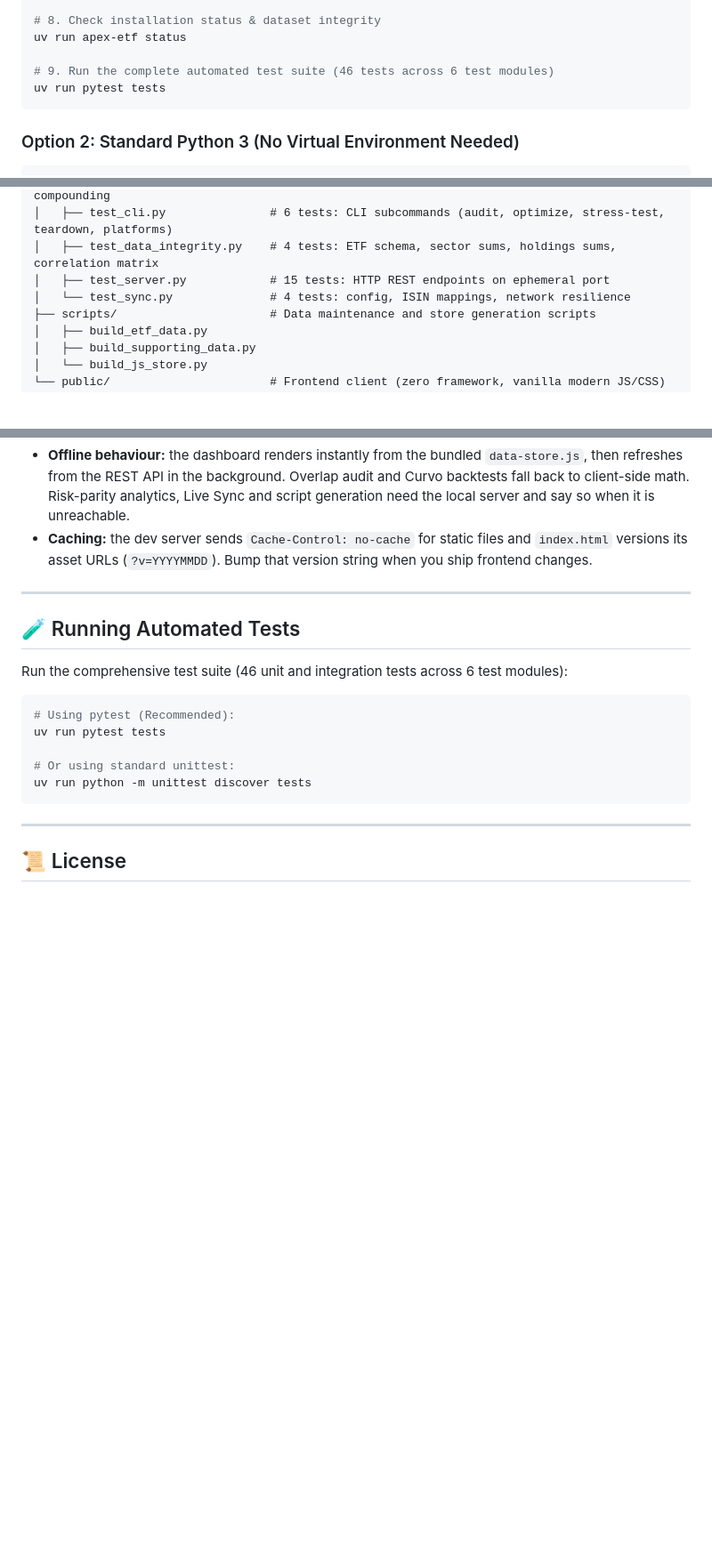
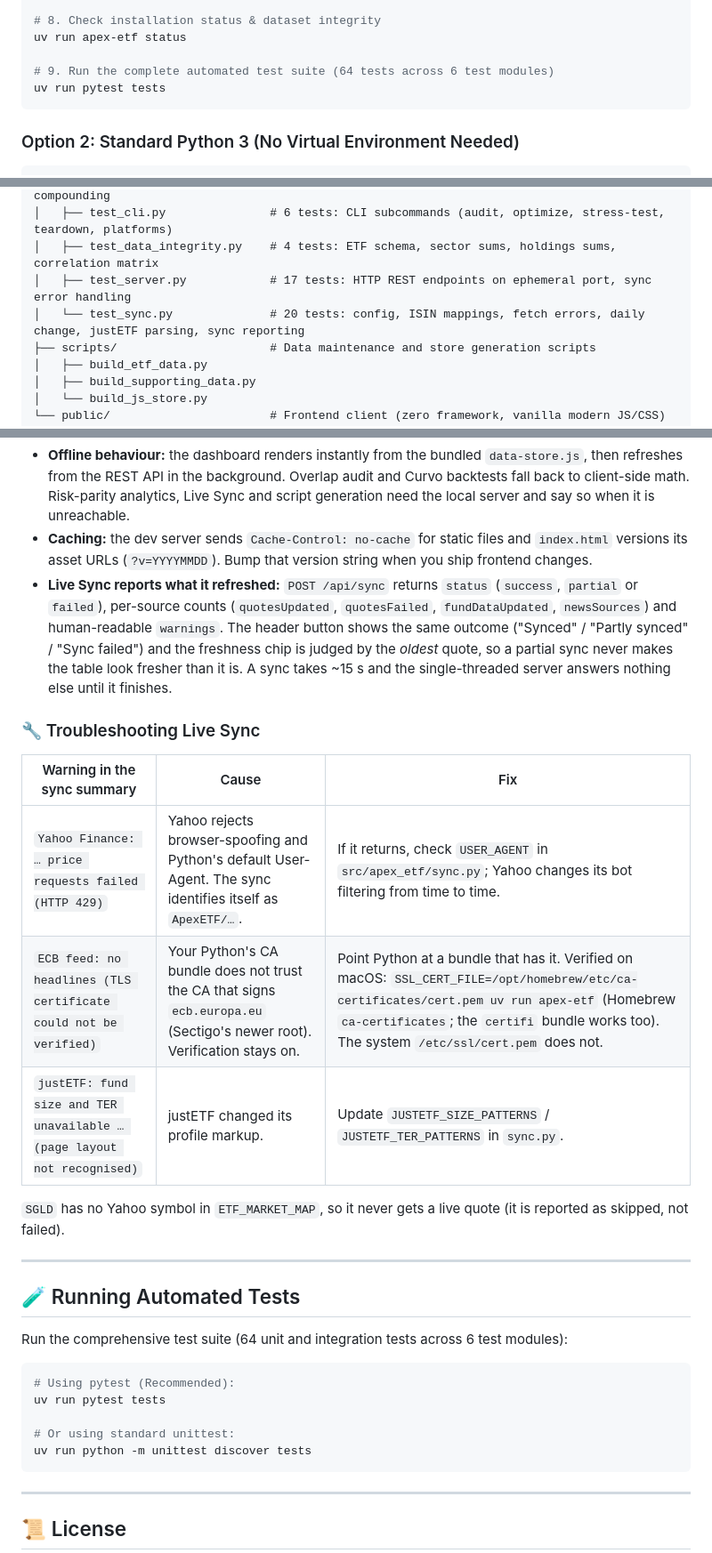
Before and after one commit to ChaosRez/investor-dashboard, a Markdown page: README.md, 3 parts joined by grey strips. Shown at 89% size. GitHub-like rendering; blank space fills up the shorter version.

Commit message:
docs: document Live Sync reporting and how to troubleshoot it
- README: what a sync result contains and what the header button/chip show,
  that a sync takes ~15 s and the single-threaded server answers nothing else
  meanwhile, and a troubleshooting table for the three warnings a sync can raise
  (Yahoo HTTP 429, ECB TLS certificate, justETF page layout). The ECB fix,
  `SSL_CERT_FILE=/opt/homebrew/etc/ca-certificates/cert.pem`, was tested against
  the macOS system bundle (fails) and the Homebrew and certifi bundles (5 items).
  Also notes that SGLD has no Yahoo symbol, and refreshes the test counts.
- DECISIONS: 10.4 now says freshness is judged by the oldest quote and
  re-evaluates itself; new 10.7 records why Live Sync must report what it
  actually refreshed, the three root causes, the decisions taken, and the known
  limits that were deliberately left alone.

Co-Authored-By: Claude Sonnet 5.5 <noreply@anthropic.com>

````diff
--- a/README.md
+++ b/README.md
@@ -35,7 +35,7 @@ uv run apex-etf platforms
 # 8. Check installation status & dataset integrity
 uv run apex-etf status
 
-# 9. Run the complete automated test suite (46 tests across 6 test modules)
+# 9. Run the complete automated test suite (64 tests across 6 test modules)
 uv run pytest tests
 ```
 
@@ -180,8 +180,8 @@ Built specifically for unpredictable macro regimes where basic Markowitz Mean-Va
 │   ├── test_analysis.py          # 6 tests: overlap math, weighted TER, Curvo DCA compounding
 │   ├── test_cli.py               # 6 tests: CLI subcommands (audit, optimize, stress-test, teardown, platforms)
 │   ├── test_data_integrity.py    # 4 tests: ETF schema, sector sums, holdings sums, correlation matrix
-│   ├── test_server.py            # 15 tests: HTTP REST endpoints on ephemeral port
-│   └── test_sync.py              # 4 tests: config, ISIN mappings, network resilience
+│   ├── test_server.py            # 17 tests: HTTP REST endpoints on ephemeral port, sync error handling
+│   └── test_sync.py              # 20 tests: config, ISIN mappings, fetch errors, daily change, justETF parsing, sync reporting
 ├── scripts/                      # Data maintenance and store generation scripts
 │   ├── build_etf_data.py
 │   ├── build_supporting_data.py
@@ -213,12 +213,23 @@ Built specifically for unpredictable macro regimes where basic Markowitz Mean-Va
 * **Accessibility:** WAI-ARIA tabs, focus-trapped dialogs with `inert` background, keyboard-focusable tooltips, labelled form controls, every chart has a **Table** view, and the correlation heatmap is a keyboard grid.
 * **Offline behaviour:** the dashboard renders instantly from the bundled `data-store.js`, then refreshes from the REST API in the background. Overlap audit and Curvo backtests fall back to client-side math. Risk-parity analytics, Live Sync and script generation need the local server and say so when it is unreachable.
 * **Caching:** the dev server sends `Cache-Control: no-cache` for static files and `index.html` versions its asset URLs (`?v=YYYYMMDD`). Bump that version string when you ship frontend changes.
+* **Live Sync reports what it refreshed:** `POST /api/sync` returns `status` (`success`, `partial` or `failed`), per-source counts (`quotesUpdated`, `quotesFailed`, `fundDataUpdated`, `newsSources`) and human-readable `warnings`. The header button shows the same outcome ("Synced" / "Partly synced" / "Sync failed") and the freshness chip is judged by the *oldest* quote, so a partial sync never makes the table look fresher than it is. A sync takes ~15 s and the single-threaded server answers nothing else until it finishes.
+
+### 🔧 Troubleshooting Live Sync
+
+| Warning in the sync summary | Cause | Fix |
+|---|---|---|
+| `Yahoo Finance: … price requests failed (HTTP 429)` | Yahoo rejects browser-spoofing and Python's default User-Agent. The sync identifies itself as `ApexETF/…`. | If it returns, check `USER_AGENT` in `src/apex_etf/sync.py`; Yahoo changes its bot filtering from time to time. |
+| `ECB feed: no headlines (TLS certificate could not be verified)` | Your Python's CA bundle does not trust the CA that signs `ecb.europa.eu` (Sectigo's newer root). Verification stays on. | Point Python at a bundle that has it. Verified on macOS: `SSL_CERT_FILE=/opt/homebrew/etc/ca-certificates/cert.pem uv run apex-etf` (Homebrew `ca-certificates`; the `certifi` bundle works too). The system `/etc/ssl/cert.pem` does not. |
+| `justETF: fund size and TER unavailable … (page layout not recognised)` | justETF changed its profile markup. | Update `JUSTETF_SIZE_PATTERNS` / `JUSTETF_TER_PATTERNS` in `sync.py`. |
+
+`SGLD` has no Yahoo symbol in `ETF_MARKET_MAP`, so it never gets a live quote (it is reported as skipped, not failed).
 
 ---
 
 ## 🧪 Running Automated Tests
 
-Run the comprehensive test suite (46 unit and integration tests across 6 test modules):
+Run the comprehensive test suite (64 unit and integration tests across 6 test modules):
 
 ```bash
 # Using pytest (Recommended):
````
Also changed, not shown: DECISIONS.md (+10 -1 lines).
